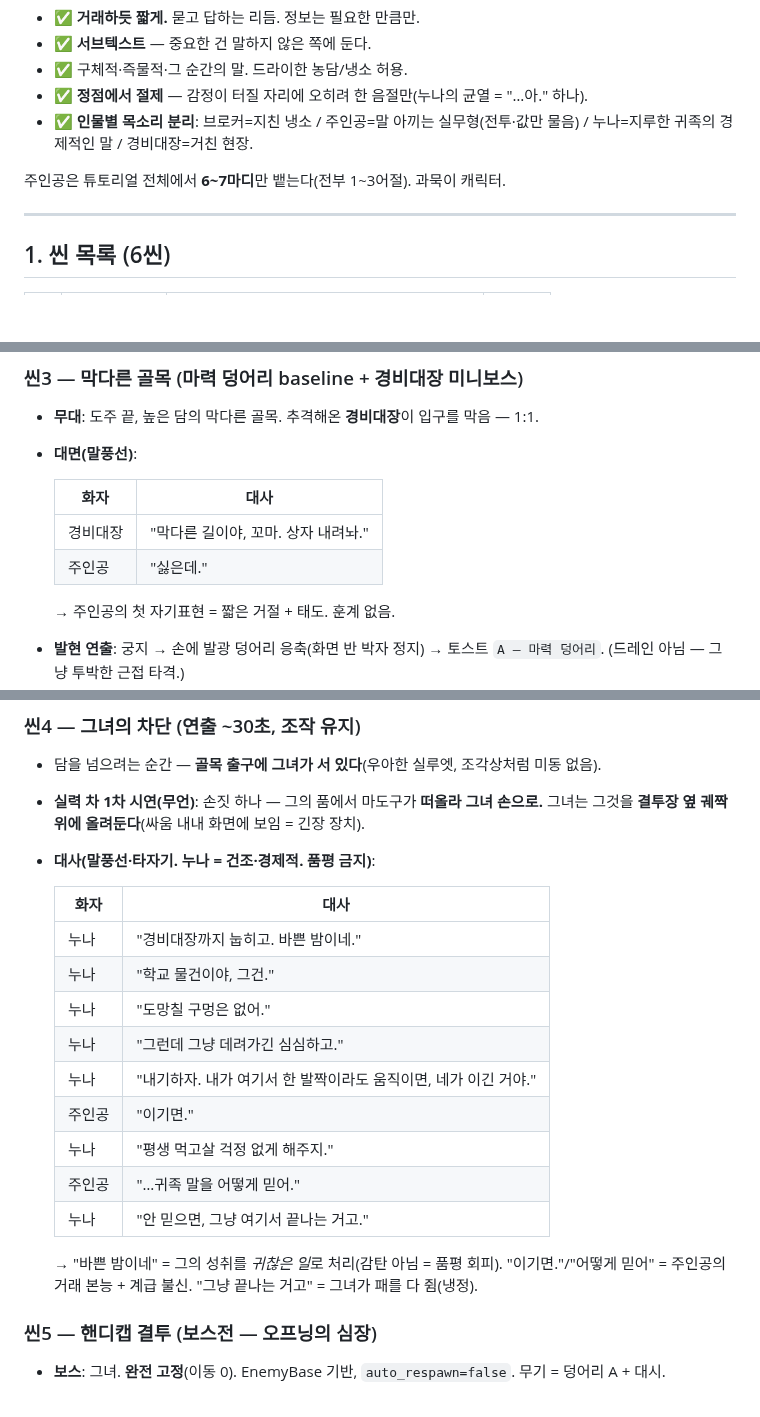
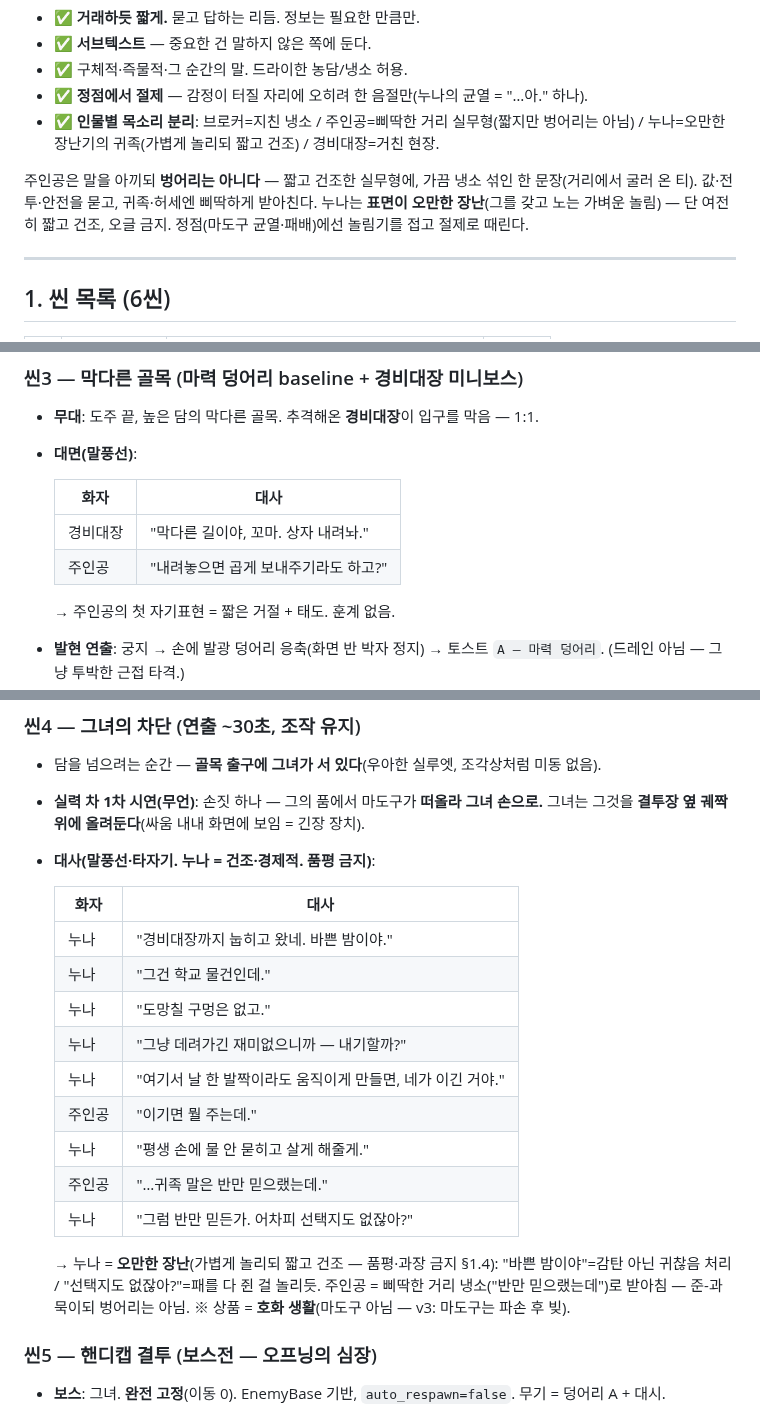
Before and after one commit to abback-go/yemogame2, a Markdown page: docs/tutorial-conti.md, 3 parts joined by grey strips. Rendered like a GitHub page; blank space fills up the shorter version.

Commit message:
docs(tutorial): 누나=오만한 장난 톤 + 주인공 덜 과묵하게 대사 재조정
- 누나 결투 대사: 냉정-플랫 → 가볍게 놀리는 오만한 장난("내기할까?"·"선택지도 없잖아?")
- 주인공: 준-과묵이되 벙어리 아님, 삐딱한 거리 냉소 한 문장 추가
- story-track §1.4 화법: 표면=오만한 장난 / 정점=절제 보정
- 상품=호화 생활 유지(v3) 주석 명시

Co-Authored-By: Claude Fable 5 <noreply@anthropic.com>
Claude-Session: https://claude.ai/code/session_014hyj4wWQoEhcGguowFrsY6

```diff
--- a/docs/tutorial-conti.md
+++ b/docs/tutorial-conti.md
@@ -21,9 +21,10 @@
 - ✅ **서브텍스트** — 중요한 건 말하지 않은 쪽에 둔다.
 - ✅ 구체적·즉물적·그 순간의 말. 드라이한 농담/냉소 허용.
 - ✅ **정점에서 절제** — 감정이 터질 자리에 오히려 한 음절만(누나의 균열 = "…아." 하나).
-- ✅ **인물별 목소리 분리**: 브로커=지친 냉소 / 주인공=말 아끼는 실무형(전투·값만 물음) / 누나=지루한 귀족의 경제적인 말 / 경비대장=거친 현장.
+- ✅ **인물별 목소리 분리**: 브로커=지친 냉소 / 주인공=삐딱한 거리 실무형(짧지만 벙어리는 아님) / 누나=오만한 장난기의 귀족(가볍게 놀리되 짧고 건조) / 경비대장=거친 현장.
 
-주인공은 튜토리얼 전체에서 **6~7마디**만 뱉는다(전부 1~3어절). 과묵이 캐릭터.
+주인공은 말을 아끼되 **벙어리는 아니다** — 짧고 건조한 실무형에, 가끔 냉소 섞인 한 문장(거리에서 굴러 온 티). 값·전투·안전을 묻고, 귀족·허세엔 삐딱하게 받아친다.
+누나는 **표면이 오만한 장난**(그를 갖고 노는 가벼운 놀림) — 단 여전히 짧고 건조, 오글 금지. 정점(마도구 균열·패배)에선 놀림기를 접고 절제로 때린다.
 
 ---
 
@@ -84,7 +85,7 @@
   | 화자 | 대사 |
   |---|---|
   | 경비대장 | "막다른 길이야, 꼬마. 상자 내려놔." |
-  | 주인공 | "싫은데." |
+  | 주인공 | "내려놓으면 곱게 보내주기라도 하고?" |
 
   → 주인공의 첫 자기표현 = 짧은 거절 + 태도. 훈계 없음.
 - **발현 연출**: 궁지 → 손에 발광 덩어리 응축(화면 반 박자 정지) → 토스트 `A — 마력 덩어리`. (드레인 아님 — 그냥 투박한 근접 타격.)
@@ -99,17 +100,17 @@
 
   | 화자 | 대사 |
   |---|---|
-  | 누나 | "경비대장까지 눕히고. 바쁜 밤이네." |
-  | 누나 | "학교 물건이야, 그건." |
-  | 누나 | "도망칠 구멍은 없어." |
-  | 누나 | "그런데 그냥 데려가긴 심심하고." |
-  | 누나 | "내기하자. 내가 여기서 한 발짝이라도 움직이면, 네가 이긴 거야." |
-  | 주인공 | "이기면." |
-  | 누나 | "평생 먹고살 걱정 없게 해주지." |
-  | 주인공 | "…귀족 말을 어떻게 믿어." |
-  | 누나 | "안 믿으면, 그냥 여기서 끝나는 거고." |
+  | 누나 | "경비대장까지 눕히고 왔네. 바쁜 밤이야." |
+  | 누나 | "그건 학교 물건인데." |
+  | 누나 | "도망칠 구멍은 없고." |
+  | 누나 | "그냥 데려가긴 재미없으니까 — 내기할까?" |
+  | 누나 | "여기서 날 한 발짝이라도 움직이게 만들면, 네가 이긴 거야." |
+  | 주인공 | "이기면 뭘 주는데." |
+  | 누나 | "평생 손에 물 안 묻히고 살게 해줄게." |
+  | 주인공 | "…귀족 말은 반만 믿으랬는데." |
+  | 누나 | "그럼 반만 믿든가. 어차피 선택지도 없잖아?" |
 
-  → "바쁜 밤이네" = 그의 성취를 *귀찮은 일*로 처리(감탄 아님 = 품평 회피). "이기면."/"어떻게 믿어" = 주인공의 거래 본능 + 계급 불신. "그냥 끝나는 거고" = 그녀가 패를 다 쥠(냉정).
+  → 누나 = **오만한 장난**(가볍게 놀리되 짧고 건조 — 품평·과장 금지 §1.4): "바쁜 밤이야"=감탄 아닌 귀찮음 처리 / "선택지도 없잖아?"=패를 다 쥔 걸 놀리듯. 주인공 = 삐딱한 거리 냉소("반만 믿으랬는데")로 받아침 — 준-과묵이되 벙어리는 아님. ※ 상품 = **호화 생활**(마도구 아님 — v3: 마도구는 파손 후 빚).
 
 ### 씬5 — 핸디캡 결투 (보스전 — 오프닝의 심장)
 - **보스**: 그녀. **완전 고정**(이동 0). EnemyBase 기반, `auto_respawn=false`. 무기 = 덩어리 A + 대시.
```
Also changed, not shown: docs/story-track.md (+1 -1 lines).
